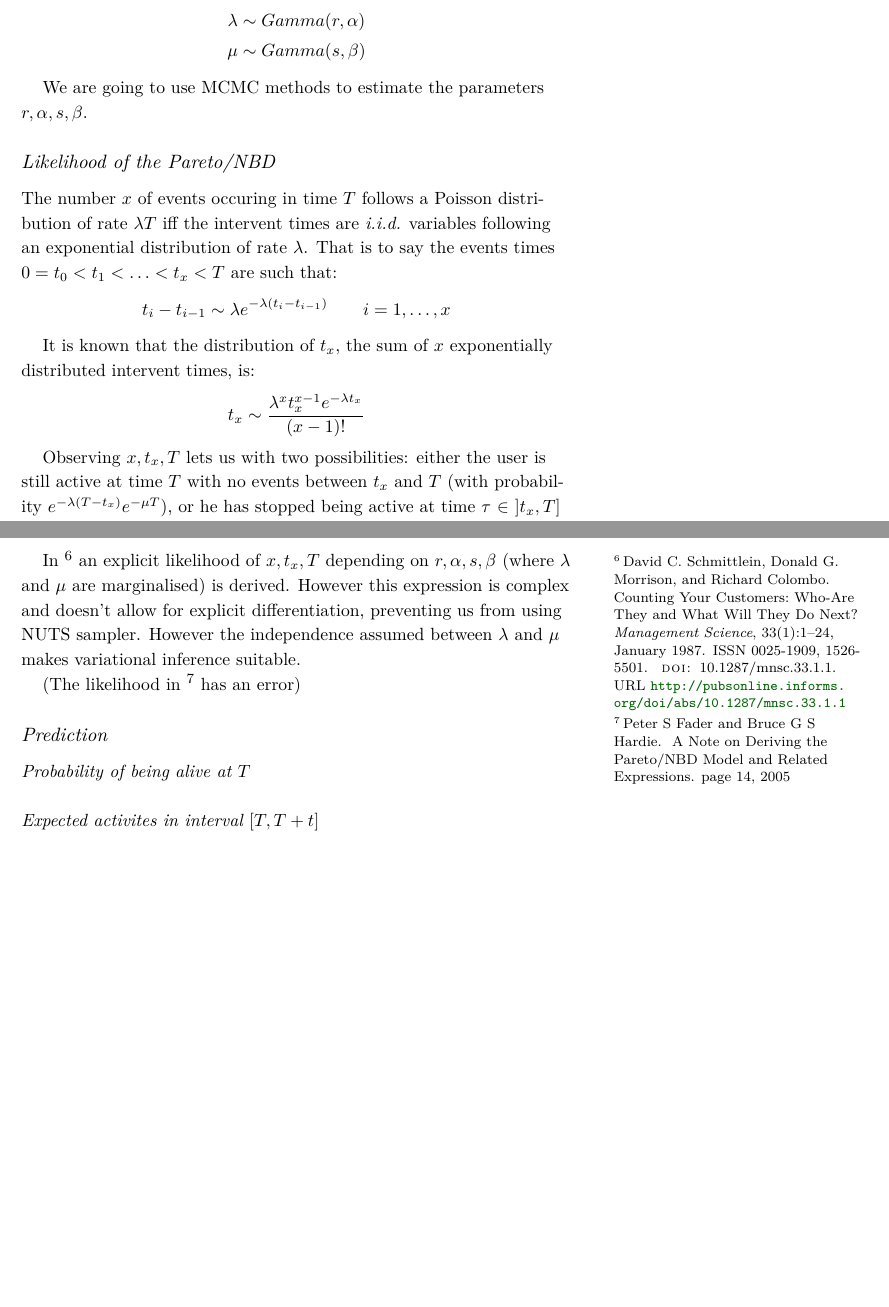
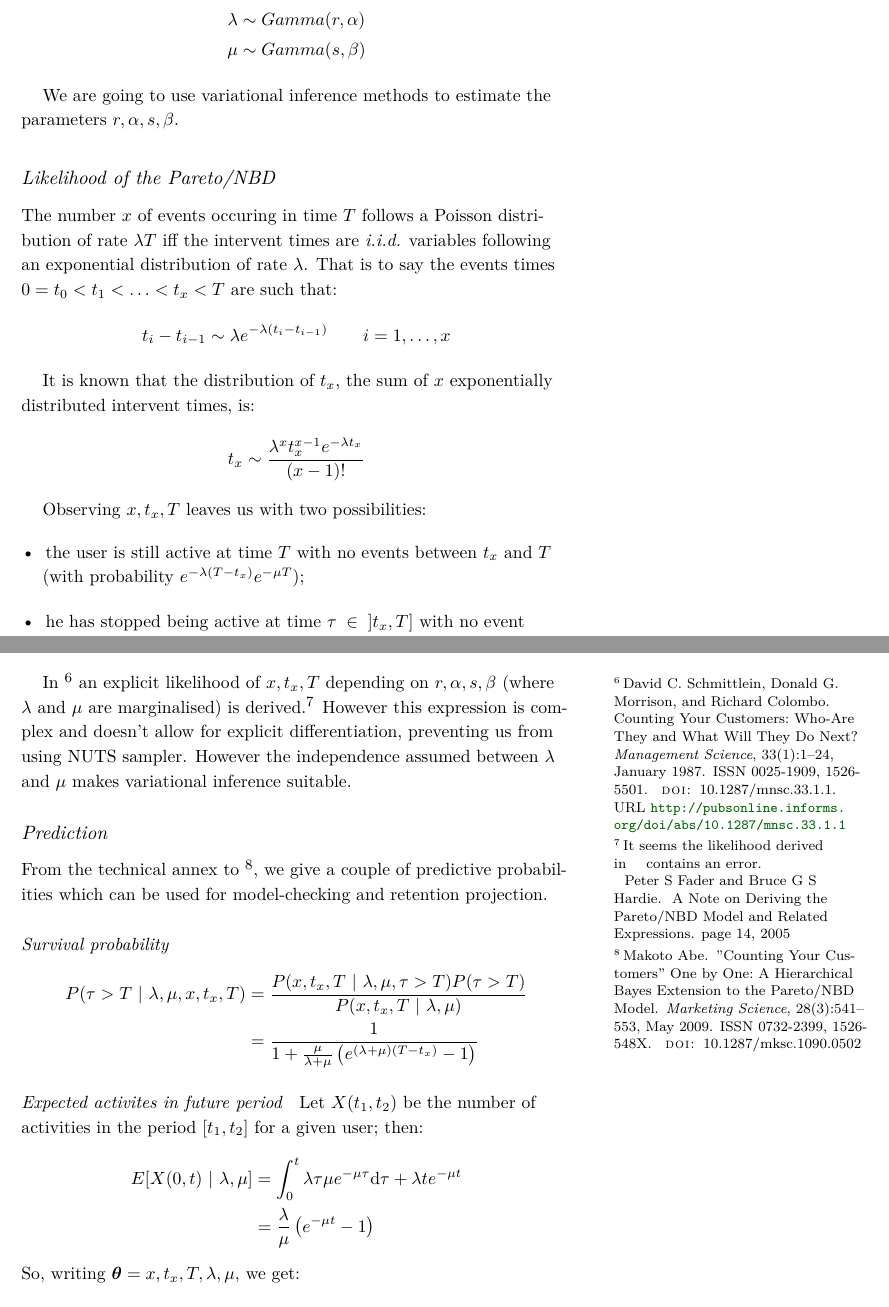
Before and after one commit to rlouf/abtesting-writeup, a LaTeX book (whitepaper.tex, which reads references.bib): two parts of pages 17 and 18 of 21 before the commit and two parts of pages 17 and 18 of 23 after it, joined at a grey line, cut so that both start at the same text, the shorter picture padded with empty space. Compiled offline with XeLaTeX; a LaTeX package or settings file that is missing is left out.

Commit message:
add predictive probability for pareto/NBD

```diff
--- a/references.bib
+++ b/references.bib
@@ -0,0 +1,12 @@
+%% LETTER A %%
+
+@article{Abe2009,
+	title = {"{Counting} {Your} {Customers}" {One} by {One}: {A}
+                  {Hierarchical} {Bayes} {Extension} to the
+                  {Pareto}/{NBD} {Model}},
+	volume = {28},
+	issn = {0732-2399, 1526-548X},
+	shorttitle = {“{Counting} {Your} {Customers}” {One} by {One}},
+	doi = {10.1287/mksc.1090.0502},
+	language = {en},
+	number = {3},
--- a/whitepaper.tex
+++ b/whitepaper.tex
@@ -543,8 +543,8 @@ x & \sim \frac{\lambda^x t^x e^{-\lambda t}}{x !} \\
 \mu & \sim Gamma(s, \beta)
 \end{align*}
 
-We are going to use MCMC methods to estimate the parameters $r,\alpha,
-s, \beta$.
+We are going to use variational inference methods to estimate the
+parameters $r,\alpha, s, \beta$.
 
 \subsection{Likelihood of the Pareto/NBD}
 \label{sub:likelihood_of_the_pareto_nbd}
@@ -564,11 +564,15 @@ exponentially distributed intervent times, is:
 \end{align*}
 
 
-Observing $x,t_x, T$ lets us with two possibilities: either the user
-is still active at time $T$ with no events between $t_x$ and $T$ (with
-probability $e^{-\lambda (T-t_x)} e^{-\mu T}$), or he has stopped
-being active at time $\tau \in \left] t_x, T \right]$ with no event
-between $t_x$ and $\tau$. That is to say (for $x\ne 0$):
+Observing $x,t_x, T$ leaves us with two possibilities:
+\begin{itemize}
+\item the user is still active at time $T$ with no events between
+  $t_x$ and $T$ (with probability $e^{-\lambda (T-t_x)} e^{-\mu T}$);
+\item he has stopped being active at time
+  $\tau \in \left] t_x, T \right]$ with no event between $t_x$ and
+  $\tau$.
+\end{itemize}
+That is to say (for $x\ne 0$):
 \begin{align*}
   P(x,t_x,T \ |\ \lambda, \mu) & = \frac{\lambda^x t_x^{x-1}
     e^{-(\lambda + \mu) T}}{(x-1)!} + \int_{t_x}^T \frac{\lambda^x
@@ -596,20 +600,42 @@ $\tau$; that is to say:
 
 In~\cite{Schmittlein1987} an explicit likelihood of $x,t_x,T$
 depending on $r,\alpha, s, \beta$ (where $\lambda$ and $\mu$ are
-marginalised) is derived. However this expression is complex and
-doesn't allow for explicit differentiation, preventing us from using
-NUTS sampler. However the independence assumed between $\lambda$ and
-$\mu$ makes variational inference suitable.
+marginalised) is derived.\sidenote{It seems the likelihood derived
+  in~\cite{Fader2005} contains an error.} However this expression is
+complex and doesn't allow for explicit differentiation, preventing us
+from using NUTS sampler. However the independence assumed between
+$\lambda$ and $\mu$ makes variational inference suitable.
 
-(The likelihood in~\cite{Fader2005} has an error)
 
 \subsection{Prediction}
 \label{sub:prediction_pareto_nbd}
 
-\paragraph{Probability of being alive at $T$}
-\label{subsub:proabilityofbeingalive}
+From the technical annex to~\cite{Abe2009}, we give a couple of
+predictive probabilities which can be used for model-checking and
+retention projection.
 
-\paragraph{Expected activites in interval $[T, T+t]$}
-\label{subsub:expectedactivtiesin interval}
+\paragraph{Survival probability}
+\label{par:survivalprobability}
+
+\begin{align*}
+  P(\tau > T \ | \ \lambda, \mu, x, t_x, T)
+  & = \frac{P(x, t_x, T \ | \ \lambda, \mu, \tau>T) P(\tau>T)}{
+    P(x, t_x, T\ |\ \lambda, \mu)}\\
+  & = \frac{1}{1+\frac{\mu}{\lambda+\mu}\left(
+    e^{(\lambda+\mu)(T-t_x)}-1\right)}
+\end{align*}
 
 
+\paragraph{Expected activites in future period}
+\label{par:expectedactivtiesinperiod0t}
+
+Let $X(t_1, t_2)$ be the number of activities in the period $[t_1,t_2]$ for a
+given user; then:
+\begin{align*}
+  E[X(0,t)\ |\ \lambda, \mu]
+  & = \int_0^t \lambda\tau\mu e^{-\mu \tau} \mathrm{d}\tau
+    + \lambda t e^{-\mu t} \\
+  & = \frac{\lambda}{\mu} \left(e^{-\mu t} - 1\right)
+\end{align*}
+So, writing $\boldsymbol\theta = x, t_x, T, \lambda, \mu$, we get:
+\begin{align*}
```
Also changed, not shown: references.bib (10 more changed lines), whitepaper.tex (6 more changed lines).
